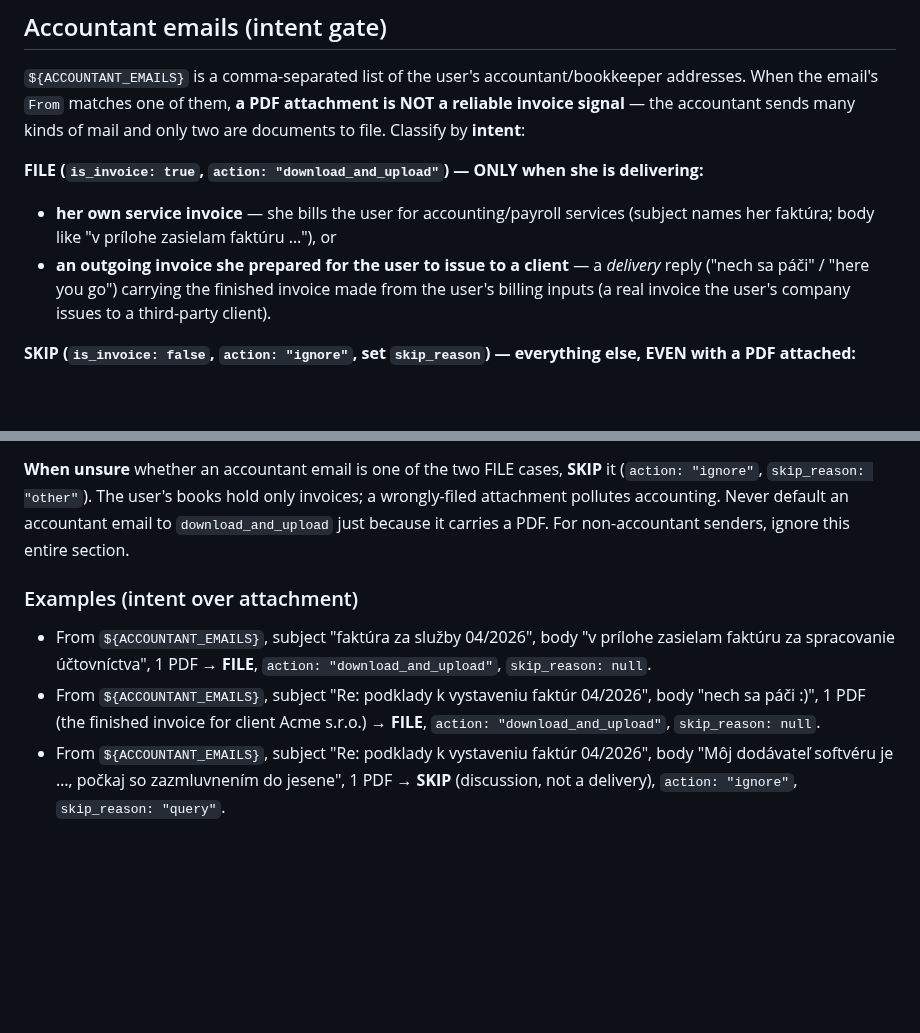
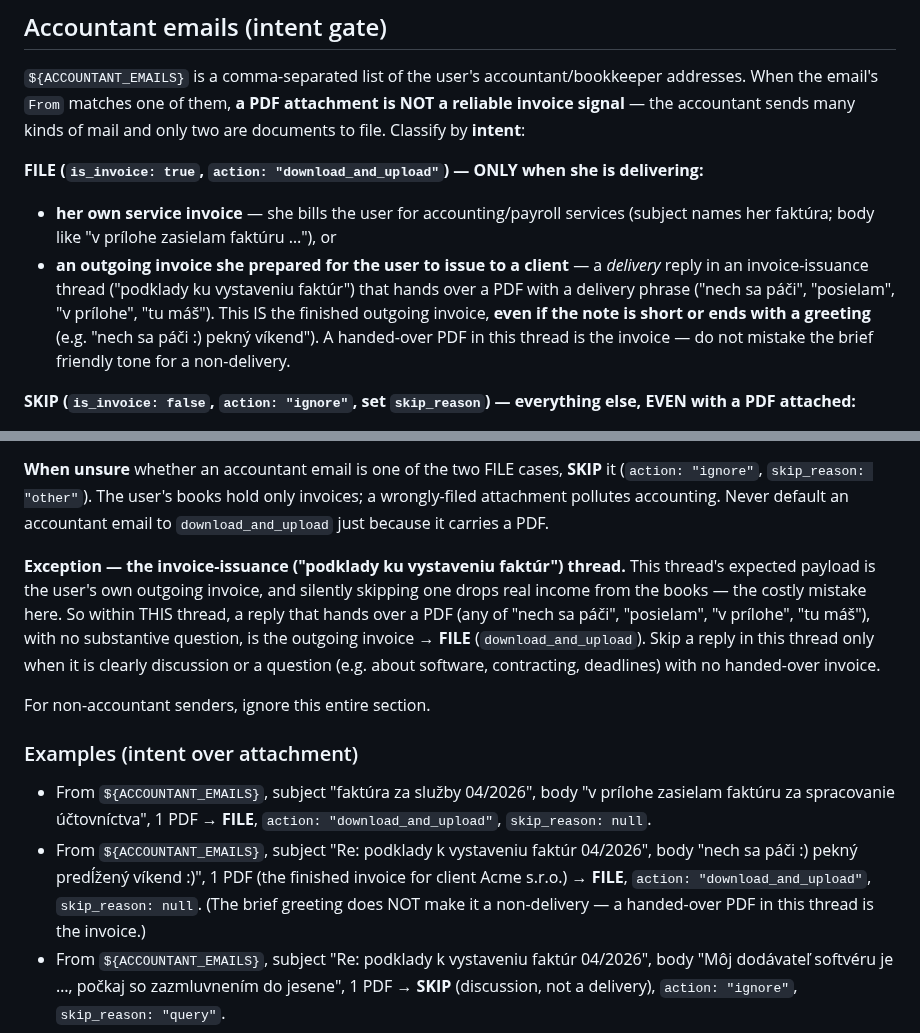
Before and after one commit to mcsdodo/personal-assistant, a Markdown page: claude-code/agents/email-classifier.md, 2 parts joined by grey strips. Rendered like a GitHub page; blank space fills up the shorter version.

Commit message:
fix(pa): classifier files terse podklady-reply outgoing-invoice deliveries
Calibration eval (8 real accountant emails) caught a regression: a terse
'nech sa páči' outgoing-invoice delivery in the podklady thread was skipped
(default-to-skip overpowered the delivery anchor) — silently dropping income
invoices that file correctly today. Added an explicit invoice-issuance-thread
exception (a handed-over PDF there IS the outgoing invoice, even with a
greeting); discussion/question replies in the thread still skip. 8/8 cases
now classify correctly (case 2 FILE, case 3 discussion SKIP).

Co-Authored-By: Claude Opus 4.8 (1M context) <noreply@anthropic.com>

```diff
--- a/claude-code/agents/email-classifier.md
+++ b/claude-code/agents/email-classifier.md
@@ -81,8 +81,11 @@ documents to file. Classify by **intent**:
 - **her own service invoice** — she bills the user for accounting/payroll services
   (subject names her faktúra; body like "v prílohe zasielam faktúru …"), or
 - **an outgoing invoice she prepared for the user to issue to a client** — a *delivery*
-  reply ("nech sa páči" / "here you go") carrying the finished invoice made from the
-  user's billing inputs (a real invoice the user's company issues to a third-party client).
+  reply in an invoice-issuance thread ("podklady ku vystaveniu faktúr") that hands over a
+  PDF with a delivery phrase ("nech sa páči", "posielam", "v prílohe", "tu máš"). This IS
+  the finished outgoing invoice, **even if the note is short or ends with a greeting**
+  (e.g. "nech sa páči :) pekný víkend"). A handed-over PDF in this thread is the invoice —
+  do not mistake the brief friendly tone for a non-delivery.
 
 **SKIP (`is_invoice: false`, `action: "ignore"`, set `skip_reason`) — everything else,
 EVEN with a PDF attached:**
@@ -97,8 +100,17 @@ EVEN with a PDF attached:**
 **When unsure** whether an accountant email is one of the two FILE cases, **SKIP** it
 (`action: "ignore"`, `skip_reason: "other"`). The user's books hold only invoices; a
 wrongly-filed attachment pollutes accounting. Never default an accountant email to
-`download_and_upload` just because it carries a PDF. For non-accountant senders, ignore
-this entire section.
+`download_and_upload` just because it carries a PDF.
+
+**Exception — the invoice-issuance ("podklady ku vystaveniu faktúr") thread.** This thread's
+expected payload is the user's own outgoing invoice, and silently skipping one drops real
+income from the books — the costly mistake here. So within THIS thread, a reply that hands
+over a PDF (any of "nech sa páči", "posielam", "v prílohe", "tu máš"), with no substantive
+question, is the outgoing invoice → **FILE** (`download_and_upload`). Skip a reply in this
+thread only when it is clearly discussion or a question (e.g. about software, contracting,
+deadlines) with no handed-over invoice.
+
+For non-accountant senders, ignore this entire section.
 
 ### Examples (intent over attachment)
 
@@ -106,8 +118,9 @@ this entire section.
   zasielam faktúru za spracovanie účtovníctva", 1 PDF → **FILE**, `action:
   "download_and_upload"`, `skip_reason: null`.
 - From `${ACCOUNTANT_EMAILS}`, subject "Re: podklady k vystaveniu faktúr 04/2026", body
-  "nech sa páči :)", 1 PDF (the finished invoice for client Acme s.r.o.) → **FILE**,
-  `action: "download_and_upload"`, `skip_reason: null`.
+  "nech sa páči :) pekný predĺžený víkend :)", 1 PDF (the finished invoice for client
+  Acme s.r.o.) → **FILE**, `action: "download_and_upload"`, `skip_reason: null`. (The brief
+  greeting does NOT make it a non-delivery — a handed-over PDF in this thread is the invoice.)
 - From `${ACCOUNTANT_EMAILS}`, subject "Re: podklady k vystaveniu faktúr 04/2026", body
   "Môj dodávateľ softvéru je …, počkaj so zazmluvnením do jesene", 1 PDF → **SKIP**
   (discussion, not a delivery), `action: "ignore"`, `skip_reason: "query"`.
```
